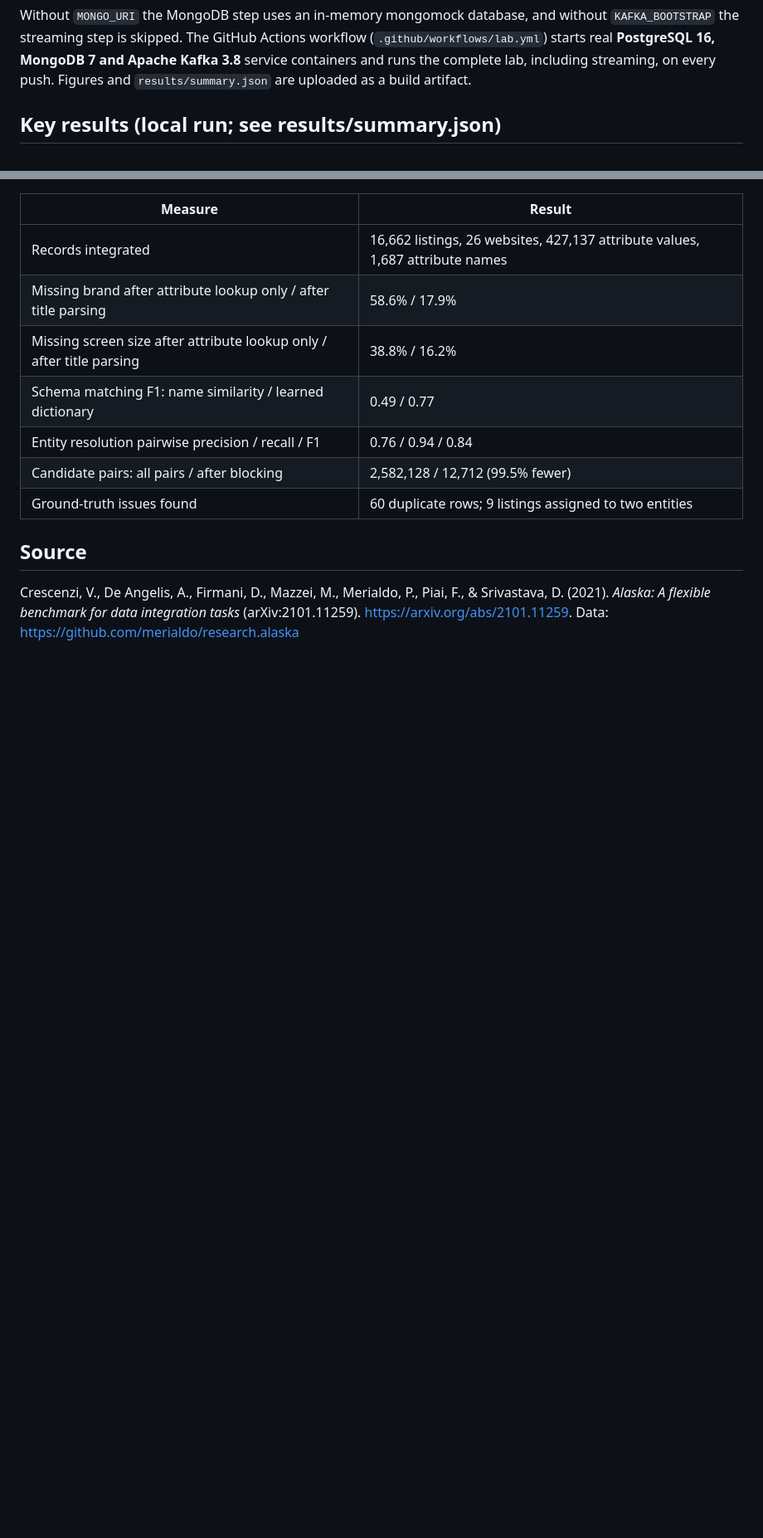
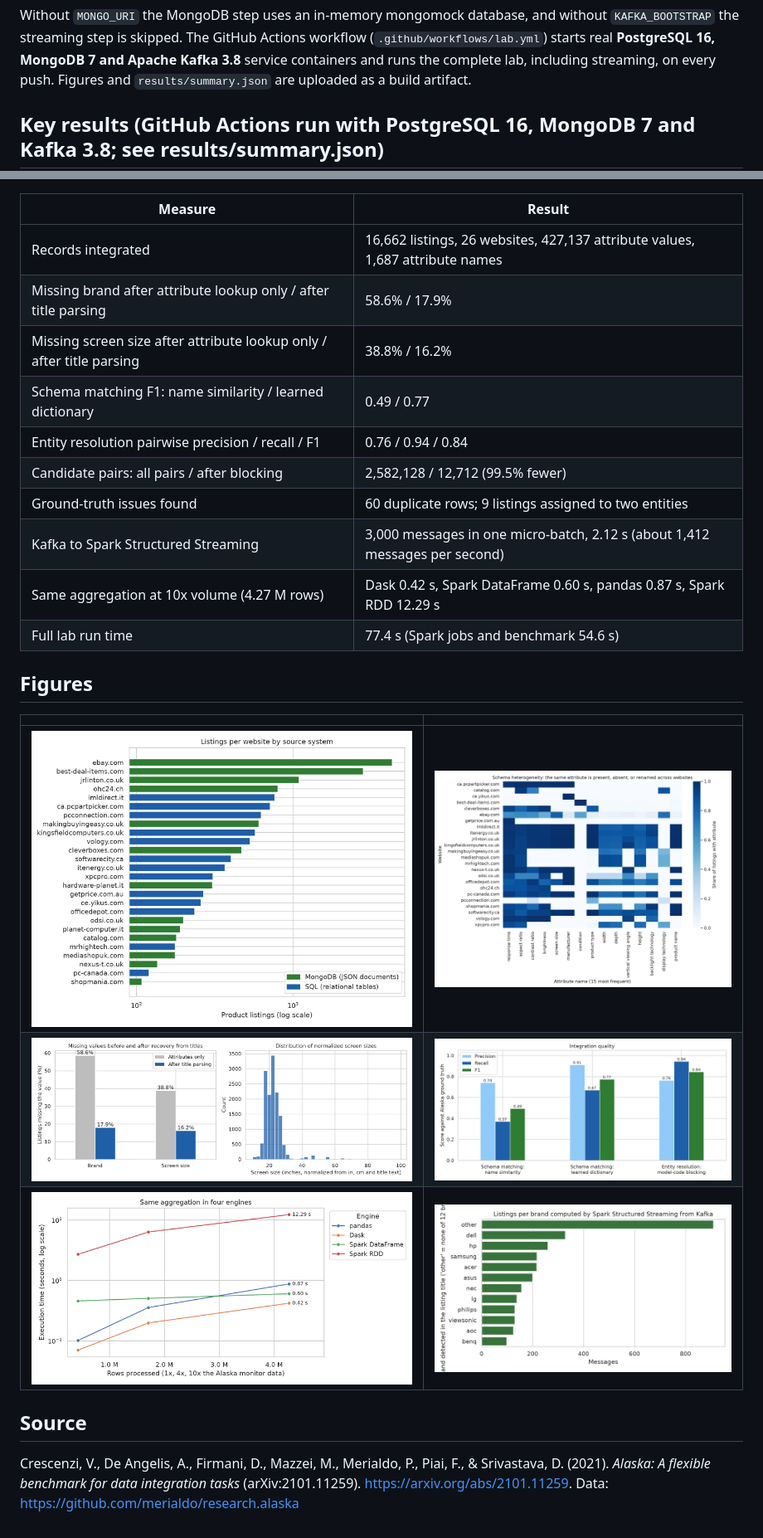
Before and after one commit to ebrignonibrignoni/dds8530-big-data-integration, a Markdown page: README.md, 2 parts joined by grey strips. Shown at 83% size. Drawn GitHub-style; pictures changed too: figures/fig4_integration.png, figures/fig5_benchmark.png, figures/fig6_streaming.png (added); blank space fills up the shorter version.

Commit message:
Add GitHub Actions results, streaming figure, architecture diagram and README figures

```diff
--- a/README.md
+++ b/README.md
@@ -27,7 +29,7 @@ python run_all.py                                     # downloads Alaska, runs e
 
 Without `MONGO_URI` the MongoDB step uses an in-memory mongomock database, and without `KAFKA_BOOTSTRAP` the streaming step is skipped. The GitHub Actions workflow (`.github/workflows/lab.yml`) starts real **PostgreSQL 16, MongoDB 7 and Apache Kafka 3.8** service containers and runs the complete lab, including streaming, on every push. Figures and `results/summary.json` are uploaded as a build artifact.
 
-## Key results (local run; see results/summary.json)
+## Key results (GitHub Actions run with PostgreSQL 16, MongoDB 7 and Kafka 3.8; see results/summary.json)
 
 | Measure | Result |
 | --- | --- |
@@ -38,6 +40,17 @@ Without `MONGO_URI` the MongoDB step uses an in-memory mongomock database, and w
 | Entity resolution pairwise precision / recall / F1 | 0.76 / 0.94 / 0.84 |
 | Candidate pairs: all pairs / after blocking | 2,582,128 / 12,712 (99.5% fewer) |
 | Ground-truth issues found | 60 duplicate rows; 9 listings assigned to two entities |
+| Kafka to Spark Structured Streaming | 3,000 messages in one micro-batch, 2.12 s (about 1,412 messages per second) |
+| Same aggregation at 10x volume (4.27 M rows) | Dask 0.42 s, Spark DataFrame 0.60 s, pandas 0.87 s, Spark RDD 12.29 s |
+| Full lab run time | 77.4 s (Spark jobs and benchmark 54.6 s) |
+
+## Figures
+
+| | |
+| --- | --- |
+| ![Sources](figures/fig1_sources.png) | ![Heterogeneity](figures/fig2_heterogeneity.png) |
+| ![Quality](figures/fig3_quality.png) | ![Integration](figures/fig4_integration.png) |
+| ![Benchmark](figures/fig5_benchmark.png) | ![Streaming](figures/fig6_streaming.png) |
 
 ## Source
 
```
Also changed, not shown: other parts of README.md (+2 -0 lines), docs/architecture.png (added), 4 other files.
